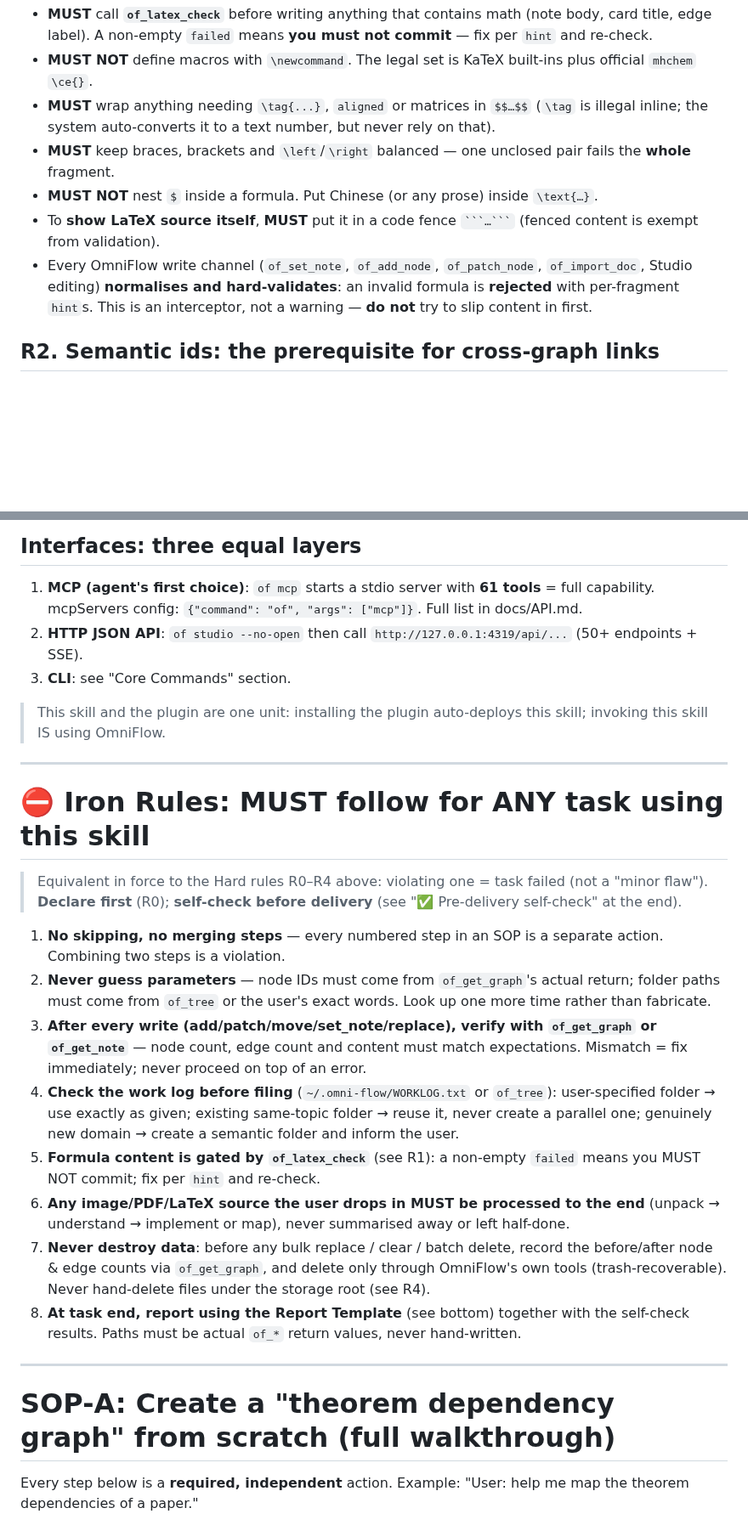
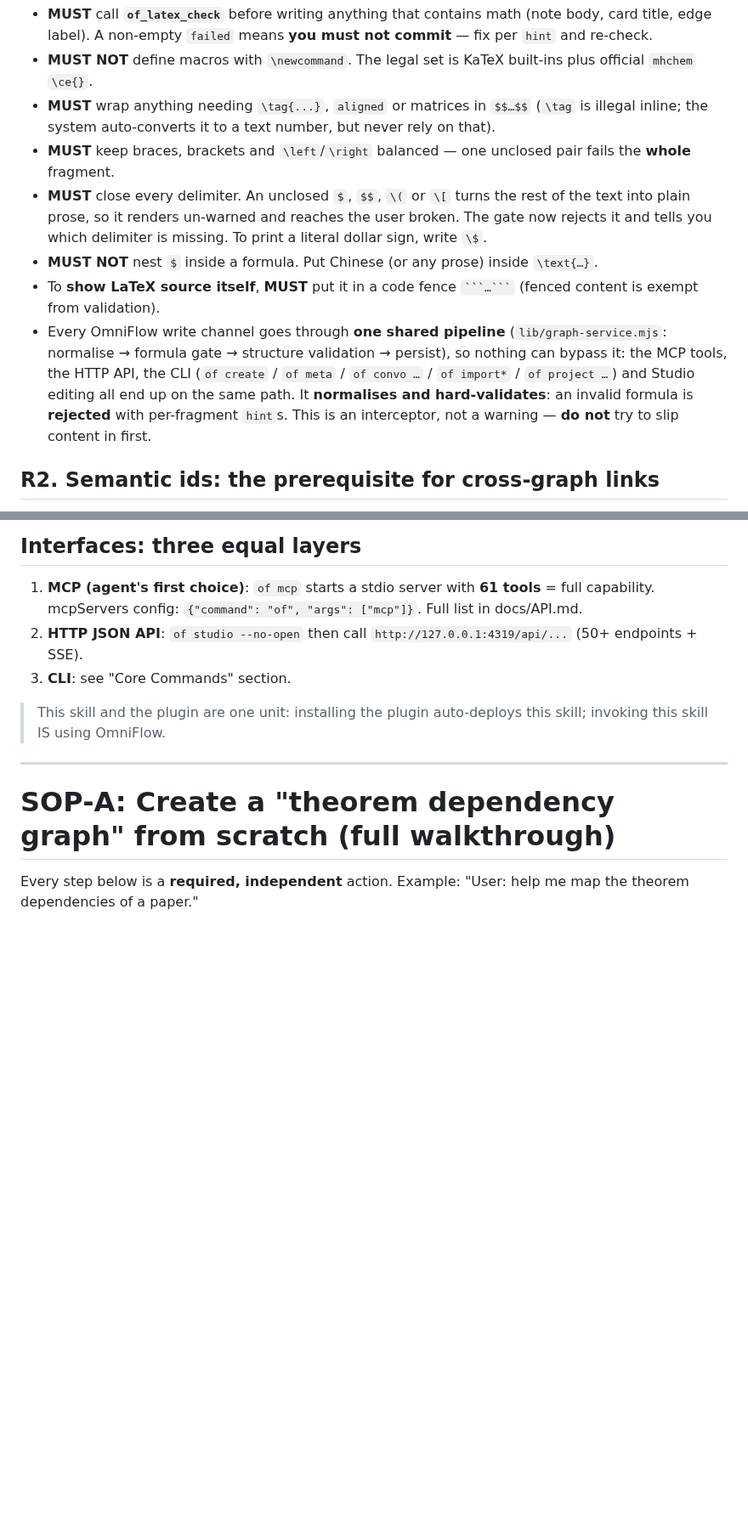
Before and after one commit to kanghelyu/omni-flow, a Markdown page: skills/omni-flow/SKILL.md, 2 parts joined by grey strips. Shown at 85% size. Drawn GitHub-style; blank space fills up the shorter version.

`````diff
--- a/skills/omni-flow/SKILL.md
+++ b/skills/omni-flow/SKILL.md
@@ -23,9 +23,12 @@ Before touching anything, state the following in your first reply:
 - **MUST NOT** define macros with `\newcommand`. The legal set is KaTeX built-ins plus official `mhchem` `\ce{}`.
 - **MUST** wrap anything needing `\tag{...}`, `aligned` or matrices in `$$…$$` (`\tag` is illegal inline; the system auto-converts it to a text number, but never rely on that).
 - **MUST** keep braces, brackets and `\left`/`\right` balanced — one unclosed pair fails the **whole** fragment.
+- **MUST** close every delimiter. An unclosed `$`, `$$`, `\(` or `\[` turns the rest of the text into plain
+  prose, so it renders un-warned and reaches the user broken. The gate now rejects it and tells you which
+  delimiter is missing. To print a literal dollar sign, write `\$`.
 - **MUST NOT** nest `$` inside a formula. Put Chinese (or any prose) inside `\text{…}`.
 - To **show LaTeX source itself**, **MUST** put it in a code fence ```` ```…``` ```` (fenced content is exempt from validation).
-- Every OmniFlow write channel (`of_set_note`, `of_add_node`, `of_patch_node`, `of_import_doc`, Studio editing) **normalises and hard-validates**: an invalid formula is **rejected** with per-fragment `hint`s. This is an interceptor, not a warning — **do not** try to slip content in first.
+- Every OmniFlow write channel goes through **one shared pipeline** (`lib/graph-service.mjs`: normalise → formula gate → structure validation → persist), so nothing can bypass it: the MCP tools, the HTTP API, the CLI (`of create` / `of meta` / `of convo …` / `of import*` / `of project …`) and Studio editing all end up on the same path. It **normalises and hard-validates**: an invalid formula is **rejected** with per-fragment `hint`s. This is an interceptor, not a warning — **do not** try to slip content in first.
 
 ## R2. Semantic ids: the prerequisite for cross-graph links
 
@@ -88,22 +128,6 @@ Pass it explicitly: `of_create_graph { "name": "...", "template": "theorem-deps"
 3. **CLI**: see "Core Commands" section.
 
 > This skill and the plugin are one unit: installing the plugin auto-deploys this skill; invoking this skill IS using OmniFlow.
-
----
-
-# ⛔ Iron Rules: MUST follow for ANY task using this skill
-
-> Equivalent in force to the Hard rules R0–R4 above: violating one = task failed (not a "minor flaw").
-> **Declare first** (R0); **self-check before delivery** (see "✅ Pre-delivery self-check" at the end).
-
-1. **No skipping, no merging steps** — every numbered step in an SOP is a separate action. Combining two steps is a violation.
-2. **Never guess parameters** — node IDs must come from `of_get_graph`'s actual return; folder paths must come from `of_tree` or the user's exact words. Look up one more time rather than fabricate.
-3. **After every write (add/patch/move/set_note/replace), verify with `of_get_graph` or `of_get_note`** — node count, edge count and content must match expectations. Mismatch = fix immediately; never proceed on top of an error.
-4. **Check the work log before filing** (`~/.omni-flow/WORKLOG.txt` or `of_tree`): user-specified folder → use exactly as given; existing same-topic folder → reuse it, never create a parallel one; genuinely new domain → create a semantic folder and inform the user.
-5. **Formula content is gated by `of_latex_check`** (see R1): a non-empty `failed` means you MUST NOT commit; fix per `hint` and re-check.
-6. **Any image/PDF/LaTeX source the user drops in MUST be processed to the end** (unpack → understand → implement or map), never summarised away or left half-done.
-7. **Never destroy data**: before any bulk replace / clear / batch delete, record the before/after node & edge counts via `of_get_graph`, and delete only through OmniFlow's own tools (trash-recoverable). Never hand-delete files under the storage root (see R4).
-8. **At task end, report using the Report Template** (see bottom) together with the self-check results. Paths must be actual `of_*` return values, never hand-written.
 
 ---
 
`````
Also changed, not shown: other parts of skills/omni-flow/SKILL.md (+44 -15 lines).
